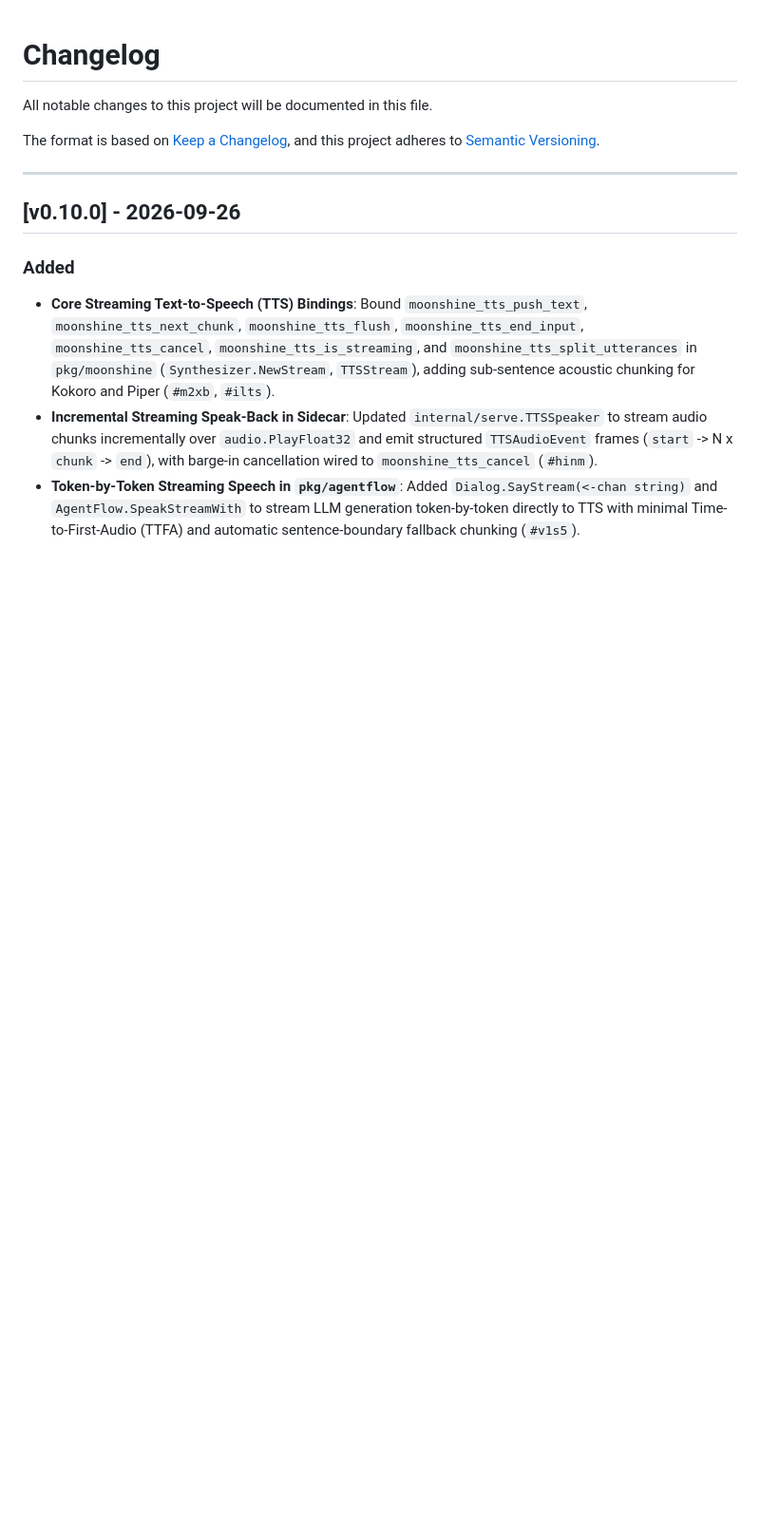
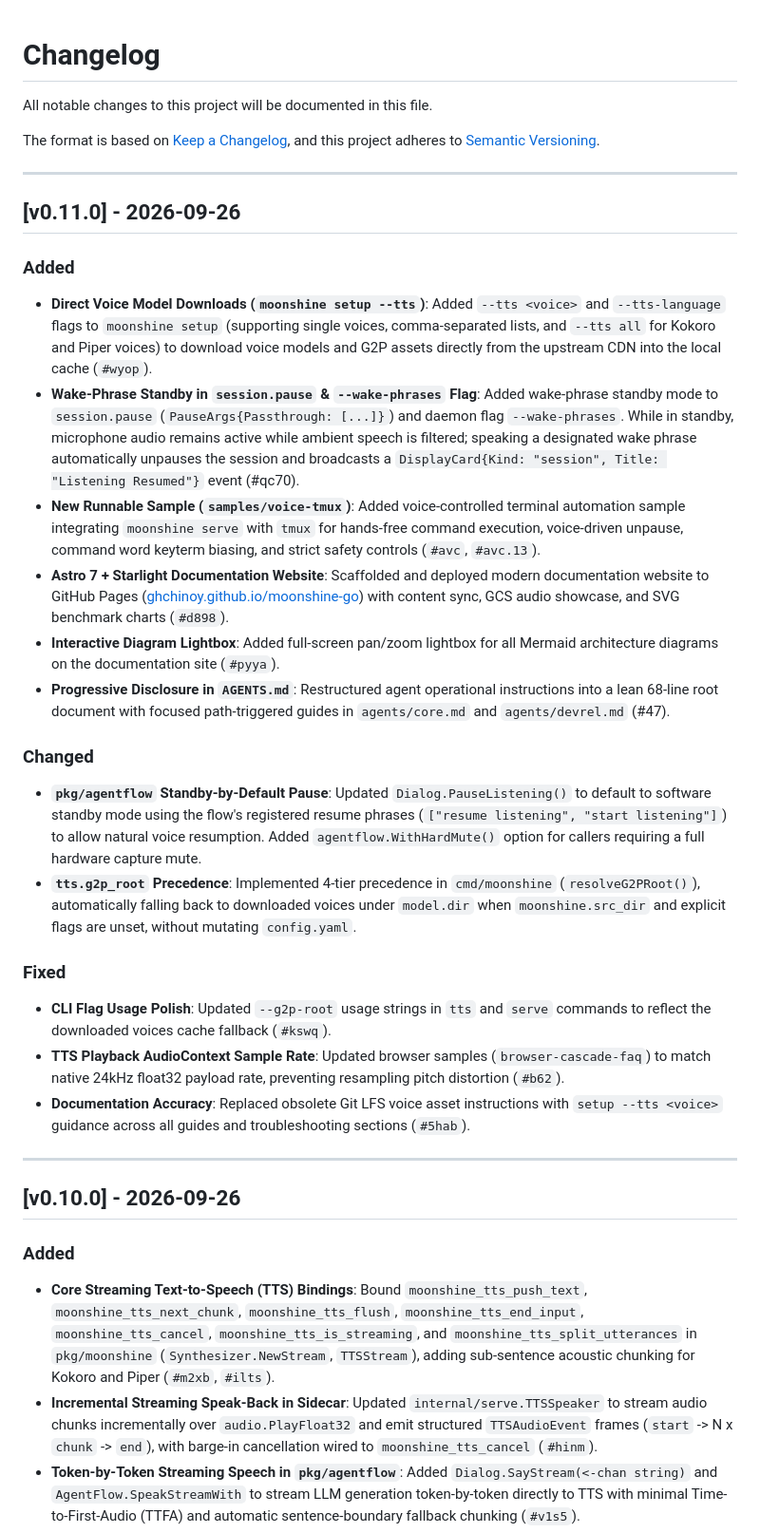
Before and after one commit to ghchinoy/moonshine-go, a Markdown page: CHANGELOG.md, the part around the change. Shown at 95% size. Drawn GitHub-style; blank space fills up the shorter version.

Commit message:
docs(changelog): prepare CHANGELOG.md and docs/RELEASING.md for v0.11.0

```diff
--- a/CHANGELOG.md
+++ b/CHANGELOG.md
@@ -4,6 +4,27 @@ All notable changes to this project will be documented in this file.
 
 The format is based on [Keep a Changelog](https://keepachangelog.com/en/1.0.0/),
 and this project adheres to [Semantic Versioning](https://semver.org/spec/v2.0.0.html).
+
+---
+
+## [v0.11.0] - 2026-09-26
+
+### Added
+- **Direct Voice Model Downloads (`moonshine setup --tts`)**: Added `--tts <voice>` and `--tts-language` flags to `moonshine setup` (supporting single voices, comma-separated lists, and `--tts all` for Kokoro and Piper voices) to download voice models and G2P assets directly from the upstream CDN into the local cache (`#wyop`).
+- **Wake-Phrase Standby in `session.pause` & `--wake-phrases` Flag**: Added wake-phrase standby mode to `session.pause` (`PauseArgs{Passthrough: [...]}`) and daemon flag `--wake-phrases`. While in standby, microphone audio remains active while ambient speech is filtered; speaking a designated wake phrase automatically unpauses the session and broadcasts a `DisplayCard{Kind: "session", Title: "Listening Resumed"}` event (#qc70).
+- **New Runnable Sample (`samples/voice-tmux`)**: Added voice-controlled terminal automation sample integrating `moonshine serve` with `tmux` for hands-free command execution, voice-driven unpause, command word keyterm biasing, and strict safety controls (`#avc`, `#avc.13`).
+- **Astro 7 + Starlight Documentation Website**: Scaffolded and deployed modern documentation website to GitHub Pages ([ghchinoy.github.io/moonshine-go](https://ghchinoy.github.io/moonshine-go/)) with content sync, GCS audio showcase, and SVG benchmark charts (`#d898`).
+- **Interactive Diagram Lightbox**: Added full-screen pan/zoom lightbox for all Mermaid architecture diagrams on the documentation site (`#pyya`).
+- **Progressive Disclosure in `AGENTS.md`**: Restructured agent operational instructions into a lean 68-line root document with focused path-triggered guides in `agents/core.md` and `agents/devrel.md` (#47).
+
+### Changed
+- **`pkg/agentflow` Standby-by-Default Pause**: Updated `Dialog.PauseListening()` to default to software standby mode using the flow's registered resume phrases (`["resume listening", "start listening"]`) to allow natural voice resumption. Added `agentflow.WithHardMute()` option for callers requiring a full hardware capture mute.
+- **`tts.g2p_root` Precedence**: Implemented 4-tier precedence in `cmd/moonshine` (`resolveG2PRoot()`), automatically falling back to downloaded voices under `model.dir` when `moonshine.src_dir` and explicit flags are unset, without mutating `config.yaml`.
+
+### Fixed
+- **CLI Flag Usage Polish**: Updated `--g2p-root` usage strings in `tts` and `serve` commands to reflect the downloaded voices cache fallback (`#kswq`).
+- **TTS Playback AudioContext Sample Rate**: Updated browser samples (`browser-cascade-faq`) to match native 24kHz float32 payload rate, preventing resampling pitch distortion (`#b62`).
+- **Documentation Accuracy**: Replaced obsolete Git LFS voice asset instructions with `setup --tts <voice>` guidance across all guides and troubleshooting sections (`#5hab`).
 
 ---
 
```
Also changed, not shown: docs/RELEASING.md (+1 -0 lines).
